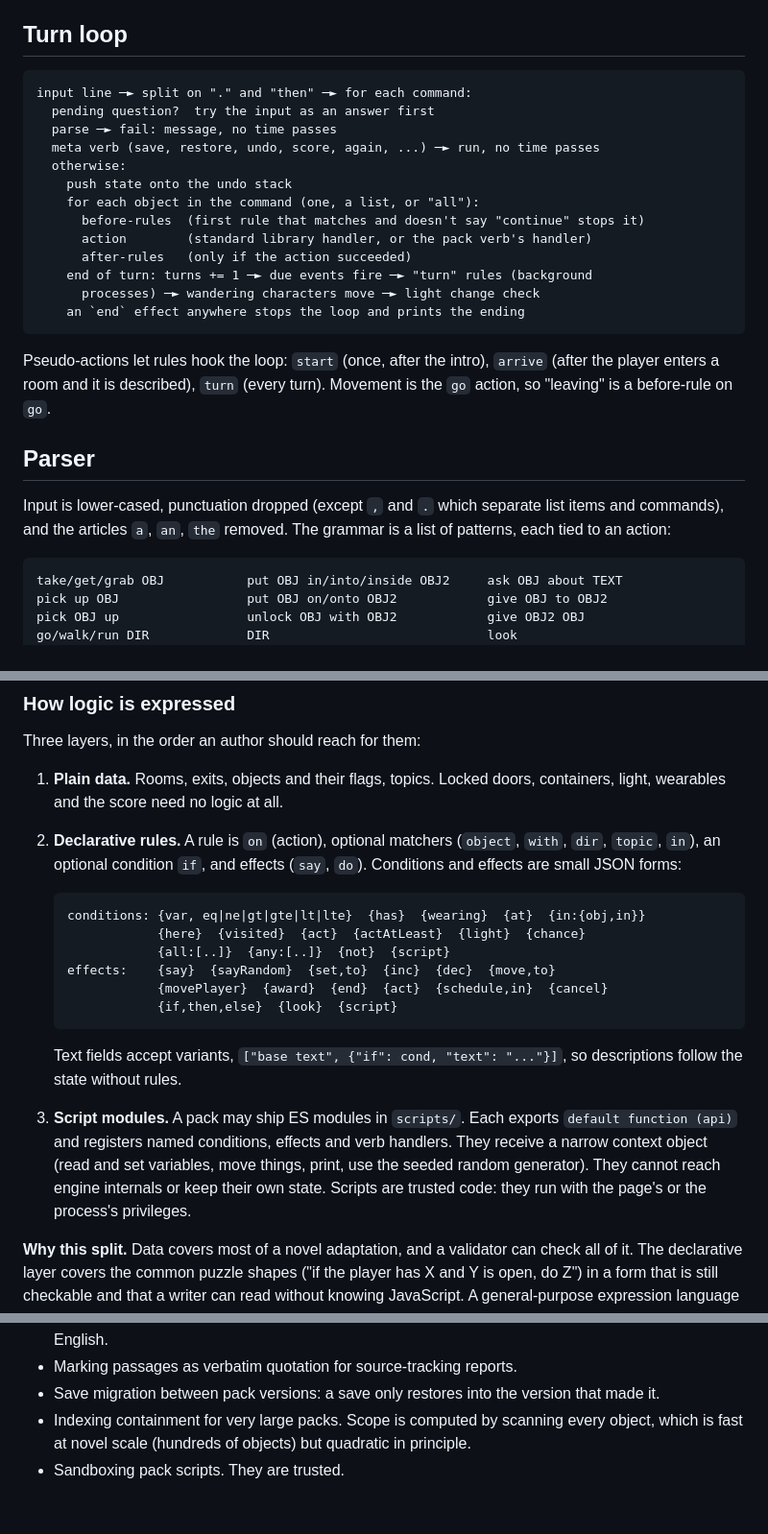
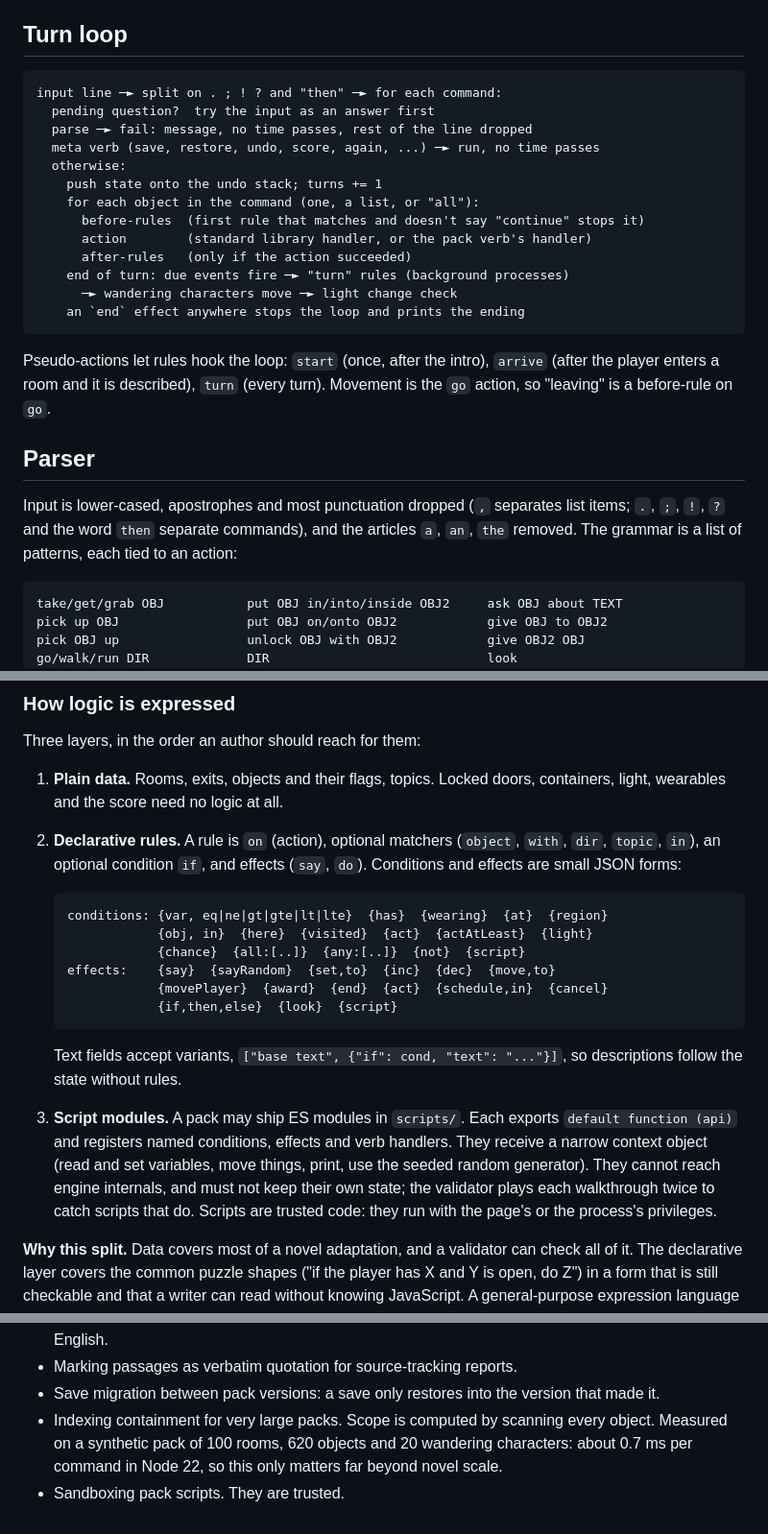
Before and after one commit to sharland/story-engine, a Markdown page: docs/DESIGN.md, 3 parts joined by grey strips. Shown at 96% size. GitHub-like rendering.

Commit message:
DESIGN.md: match the built engine
Turn counter increments before the action, command separators, the
condition summary, the standard-verb extension example, and the
measured cost of scope scanning at novel scale (0.7 ms per command
with 620 objects).

Co-Authored-By: Claude Opus 5.5 <noreply@anthropic.com>
Claude-Session: https://claude.ai/code/session_01K4fg9vz9gYwUY3G1mNRGMa

````diff
--- a/docs/DESIGN.md
+++ b/docs/DESIGN.md
@@ -95,18 +95,18 @@ property is true, or if a light source is visible from the player's position
 ## Turn loop
 
 ```
-input line ─► split on "." and "then" ─► for each command:
+input line ─► split on . ; ! ? and "then" ─► for each command:
   pending question?  try the input as an answer first
-  parse ─► fail: message, no time passes
+  parse ─► fail: message, no time passes, rest of the line dropped
   meta verb (save, restore, undo, score, again, ...) ─► run, no time passes
   otherwise:
-    push state onto the undo stack
+    push state onto the undo stack; turns += 1
     for each object in the command (one, a list, or "all"):
       before-rules  (first rule that matches and doesn't say "continue" stops it)
       action        (standard library handler, or the pack verb's handler)
       after-rules   (only if the action succeeded)
-    end of turn: turns += 1 ─► due events fire ─► "turn" rules (background
-      processes) ─► wandering characters move ─► light change check
+    end of turn: due events fire ─► "turn" rules (background processes)
+      ─► wandering characters move ─► light change check
     an `end` effect anywhere stops the loop and prints the ending
 ```
 
@@ -116,8 +116,9 @@ turn). Movement is the `go` action, so "leaving" is a before-rule on `go`.
 
 ## Parser
 
-Input is lower-cased, punctuation dropped (except `,` and `.` which separate
-list items and commands), and the articles `a`, `an`, `the` removed. The
+Input is lower-cased, apostrophes and most punctuation dropped (`,` separates
+list items; `.`, `;`, `!`, `?` and the word `then` separate commands), and the
+articles `a`, `an`, `the` removed. The
 grammar is a list of patterns, each tied to an action:
 
 ```
@@ -183,9 +185,9 @@ Three layers, in the order an author should reach for them:
    effects (`say`, `do`). Conditions and effects are small JSON forms:
 
    ```
-   conditions: {var, eq|ne|gt|gte|lt|lte}  {has}  {wearing}  {at}  {in:{obj,in}}
-               {here}  {visited}  {act}  {actAtLeast}  {light}  {chance}
-               {all:[..]}  {any:[..]}  {not}  {script}
+   conditions: {var, eq|ne|gt|gte|lt|lte}  {has}  {wearing}  {at}  {region}
+               {obj, in}  {here}  {visited}  {act}  {actAtLeast}  {light}
+               {chance}  {all:[..]}  {any:[..]}  {not}  {script}
    effects:    {say}  {sayRandom}  {set,to}  {inc}  {dec}  {move,to}
                {movePlayer}  {award}  {end}  {act}  {schedule,in}  {cancel}
                {if,then,else}  {look}  {script}
@@ -197,7 +199,8 @@ Three layers, in the order an author should reach for them:
    `default function (api)` and registers named conditions, effects and verb
    handlers. They receive a narrow context object (read and set variables,
    move things, print, use the seeded random generator). They cannot reach
-   engine internals or keep their own state. Scripts are trusted code: they
+   engine internals, and must not keep their own state; the validator plays
+   each walkthrough twice to catch scripts that do. Scripts are trusted code: they
    run with the page's or the process's privileges.
 
 **Why this split.** Data covers most of a novel adaptation, and a validator can
@@ -329,6 +332,7 @@ ending.
 - Save migration between pack versions: a save only restores into the
   version that made it.
 - Indexing containment for very large packs. Scope is computed by scanning
-  every object, which is fast at novel scale (hundreds of objects) but
-  quadratic in principle.
+  every object. Measured on a synthetic pack of 100 rooms, 620 objects and
+  20 wandering characters: about 0.7 ms per command in Node 22, so this only
+  matters far beyond novel scale.
 - Sandboxing pack scripts. They are trusted.
````
Also changed, not shown: other parts of docs/DESIGN.md (+2 -1 lines).
